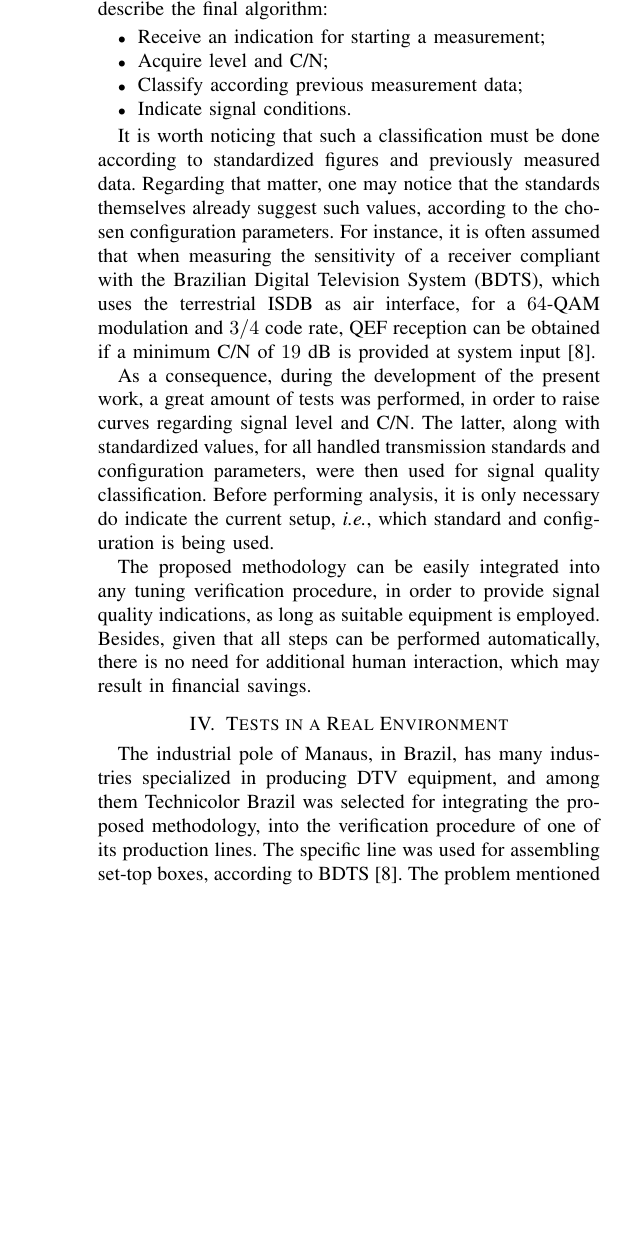
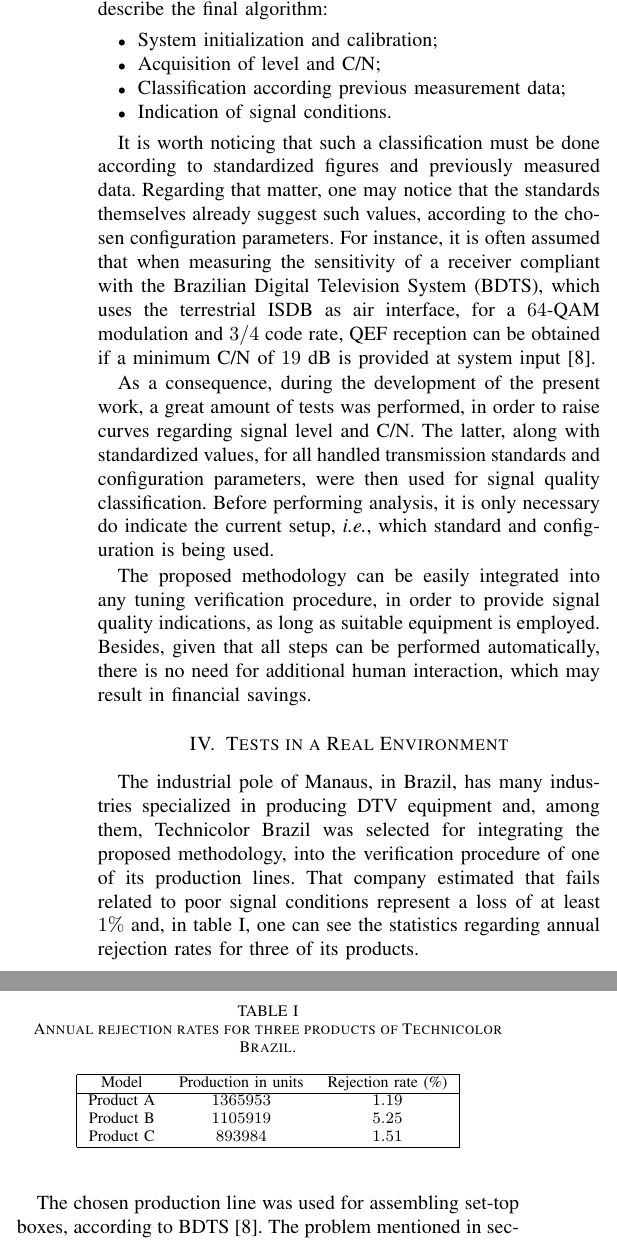
Before and after one commit to eddiebatista/artigo-FPF, a LaTeX paper (bare_conf.tex): part of one column of page 2 of 3 before the commit and two parts of the columns of page 2 of 3 after it, the two joined at a grey line, cut so that both start at the same text, the shorter picture padded with empty space. Compiled offline with pdfLaTeX; a missing font is replaced by an installed copy or a similar font; a LaTeX package or settings file that is missing is left out.

Commit message:
new corrections and addition of table I

```diff
--- a/bare_conf.tex
+++ b/bare_conf.tex
@@ -435,10 +435,10 @@ Given what was discussed in sections \ref{intro} and \ref{measure}, a complement
 The proposed methodology is based on the measurement of two RF parameters, computed with the input signal: level and C/N. In summary, such parameters are obtained and used in a classification procedure, in order to warn about a possible verification error due to signal conditions. The following steps describe the final algorithm:
 
 \begin{itemize}
-	\item Receive an indication for starting a measurement;
-	\item Acquire level and C/N;
-	\item Classify according previous measurement data;
-	\item Indicate signal conditions.
+	\item System initialization and calibration;
+	\item Acquisition of level and C/N;
+	\item Classification according previous measurement data;
+	\item Indication of signal conditions.
 \end{itemize}
 
 It is worth noticing that such a classification must be done according to standardized figures and previously measured data. Regarding that matter, one may notice that the standards themselves already suggest such values, according to the chosen configuration parameters. For instance, it is often assumed that when measuring the sensitivity of a receiver compliant with the Brazilian Digital Television System (BDTS), which uses the terrestrial ISDB as air interface, for a $64$-QAM modulation and $3/4$ code rate, QEF reception can be obtained if a minimum C/N of $19$ dB is provided at system input \cite{sbtvd}.
@@ -449,7 +449,27 @@ The proposed methodology can be easily integrated into any tuning verification p
 
 \section{Tests in a Real Environment}
 
-The industrial pole of Manaus, in Brazil, has many industries specialized in producing DTV equipment, and among them Technicolor Brazil was selected for integrating the proposed methodology, into the verification procedure of one of its production lines. The specific line was used for assembling set-top boxes, according to BDTS \cite{sbtvd}. The problem mentioned in section \ref{intro}, regarding verification failure due to signal conditions, was identified and handled, as described in section \ref{metho}. Figure \ref{figure:fig1} shows the employed system setup.
+The industrial pole of Manaus, in Brazil, has many industries specialized in producing DTV equipment and, among them, Technicolor Brazil was selected for integrating the proposed methodology, into the verification procedure of one of its production lines. That company estimated that fails related to poor signal conditions represent a loss of at least $1\%$ and, in table \ref{table:tab1}, one can see the statistics regarding annual rejection rates for three of its products.
+
+\begin{table}[!htb]
+%\renewcommand{\arraystretch}{1.18}
+%\begin{center}
+\centering
+\caption{Annual rejection rates for three products of Technicolor Brazil.}\label{table:tab1}
+%\caption{Comparison Regarding Data Broadcasting Methods}
+%\label{table:table-one}
+\begin{tabular}{|c c c|}
+\hline
+  		Model	& Production in units	& Rejection rate (\%)\\
+\hline
+Product A & $1365953$	& $1.19$\\
+Product B & $1105919$	& $5.25$\\
+Product C & $893984$	& $1.51$\\
+\hline
+\end{tabular}
+\end{table}
+
+The chosen production line was used for assembling set-top boxes, according to BDTS \cite{sbtvd}. The problem mentioned in section \ref{intro}, regarding verification failure due to signal conditions, was identified and handled, as described in section \ref{metho}. Figure \ref{figure:fig1} shows the employed system setup.
 
 \begin{figure}[ht]
 \centerline{\includegraphics[width=3.4in]{Fig1.eps}}
@@ -457,9 +477,9 @@ The industrial pole of Manaus, in Brazil, has many industries specialized in pro
 \label{figure:fig1}
 \end{figure}
 
-As one may notice, the tuning verification has an integrated signal condition evaluation and, if poor condition is detected, the proposed methodology indicates that another test must be performed.
+As one may notice, the tuning verification has an integrated signal condition evaluation  (the proposed approach) and, if poor condition is detected, the proposed methodology indicates that another test must be performed.
 
-It is worth noticing that the proposed methodology was implemented through the spectrum analyzer PXIe-1073, produced by National Instruments, which was used as acquisition front-end. The acquired RF parameters are then read with a monitoring system developed in Labview, which also includes the classification algorithm.
+It is worth noticing that the proposed methodology was implemented through the spectrum analyzer PXIe-1073, produced by National Instruments, which was used as acquisition front-end. The acquired RF parameters were then read with a monitoring system developed in Labview, which also includes the classification algorithm.
 
 With the mentioned system up and running, the rejection rate was measured and it was verified that less than $40\%$ of the non-conforming devices, due to signal decoding problems, actually presented a defect. As a result, a considerable financial saving was noticed, which made the mentioned production line more efficient and cost effective.
 
```
Also changed, not shown: bare_conf.pdf, bare_conf.tex (8 more changed lines).
